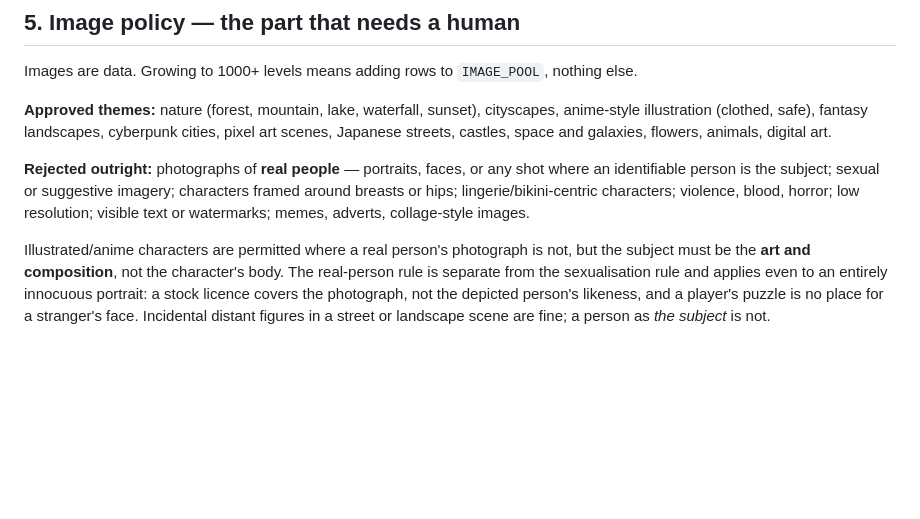
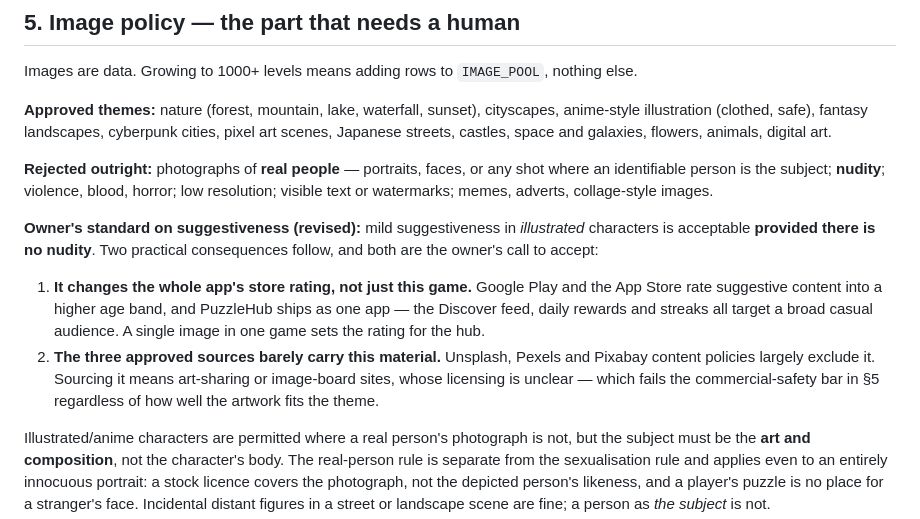
Before and after one commit to onur33360-dev/puzzlehub, a Markdown page: docs/GAMES/SLIDING_PUZZLE.md, the part around the change. GitHub-like rendering; blank space fills up the shorter version.

Commit message:
docs(jigsaw): sahiplik karari - cıplaklık yoksa hafif cagrisim serbest
Sahibin revize ettigi standart yazildi. Iki pratik sonuc da kayitta,
cunku ikisi de urun karari:

1. Magaza yas bandi TUM uygulamayi etkiliyor, yalnizca bu oyunu degil.
   PuzzleHub tek uygulama olarak yayinlaniyor; bir oyundaki tek gorsel
   hub'in tamaminin derecesini belirliyor.
2. Onaylı uc kaynak (Unsplash/Pexels/Pixabay) bu materyali neredeyse
   hic tasimiyor. Baska yerden almak lisansi belirsiz sitelere gitmek
   demek, o da ticari guvenlik cıtasini dusuruyor.

Gercek insan portresi yasagi ayri ve yerinde duruyor: stok lisansi
fotografi kapsar, kisinin goruntusunu degil.

Co-Authored-By: Claude Opus 4.8 <noreply@anthropic.com>

```diff
--- a/docs/GAMES/SLIDING_PUZZLE.md
+++ b/docs/GAMES/SLIDING_PUZZLE.md
@@ -81,9 +81,21 @@ anime-style illustration (clothed, safe), fantasy landscapes, cyberpunk cities,
 scenes, Japanese streets, castles, space and galaxies, flowers, animals, digital art.
 
 **Rejected outright:** photographs of **real people** — portraits, faces, or any shot where
-an identifiable person is the subject; sexual or suggestive imagery; characters framed
-around breasts or hips; lingerie/bikini-centric characters; violence, blood, horror; low
-resolution; visible text or watermarks; memes, adverts, collage-style images.
+an identifiable person is the subject; **nudity**; violence, blood, horror; low resolution;
+visible text or watermarks; memes, adverts, collage-style images.
+
+**Owner's standard on suggestiveness (revised):** mild suggestiveness in *illustrated*
+characters is acceptable **provided there is no nudity**. Two practical consequences follow,
+and both are the owner's call to accept:
+
+1. **It changes the whole app's store rating, not just this game.** Google Play and the App
+   Store rate suggestive content into a higher age band, and PuzzleHub ships as one app —
+   the Discover feed, daily rewards and streaks all target a broad casual audience. A single
+   image in one game sets the rating for the hub.
+2. **The three approved sources barely carry this material.** Unsplash, Pexels and Pixabay
+   content policies largely exclude it. Sourcing it means art-sharing or image-board sites,
+   whose licensing is unclear — which fails the commercial-safety bar in §5 regardless of
+   how well the artwork fits the theme.
 
 Illustrated/anime characters are permitted where a real person's photograph is not, but the
 subject must be the **art and composition**, not the character's body. The real-person rule
```
